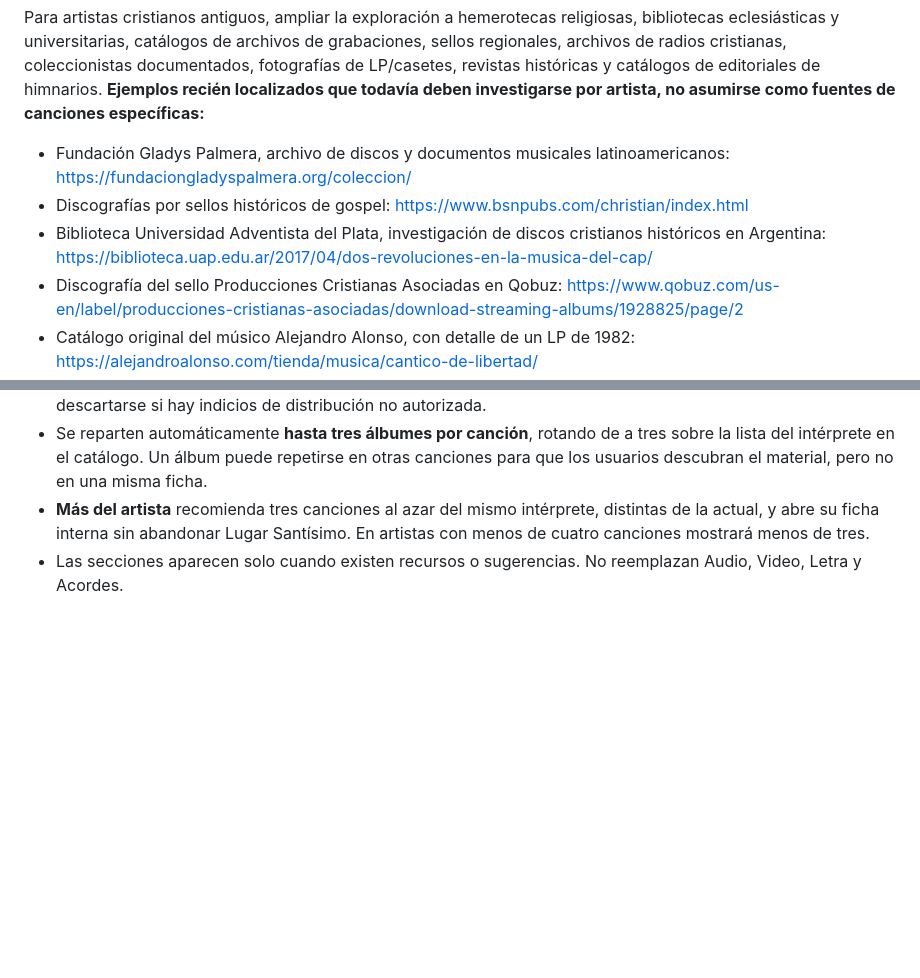
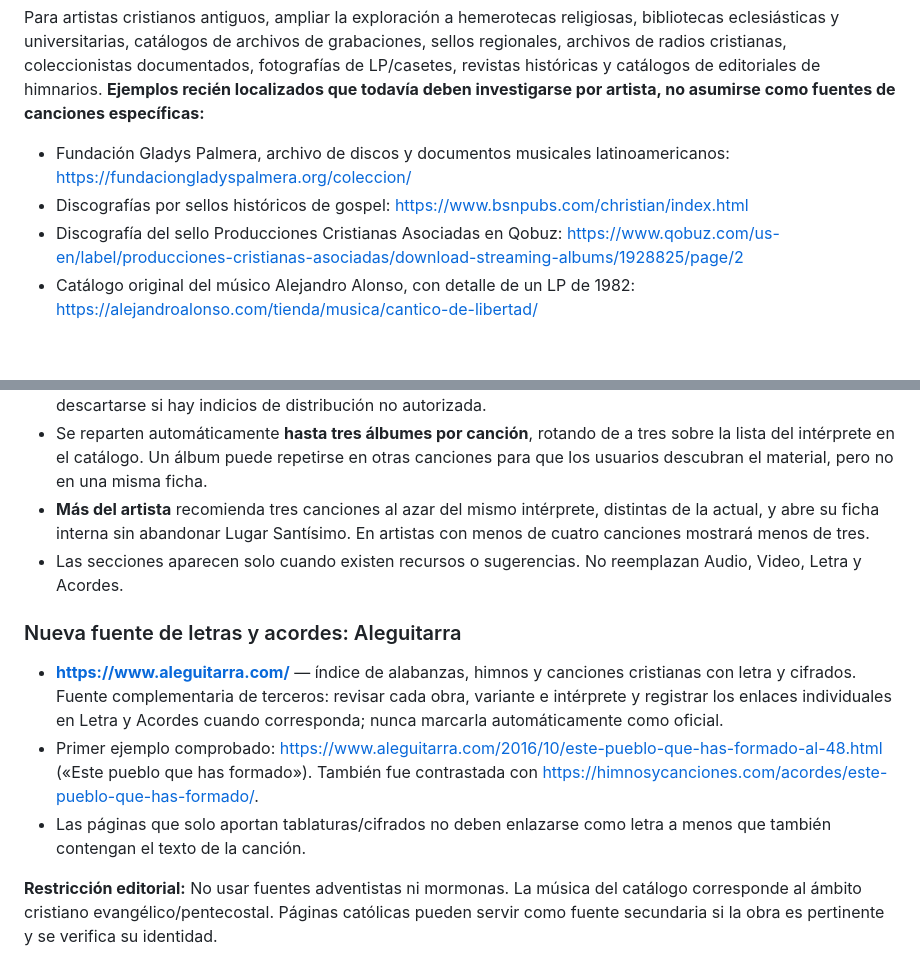
Before and after one commit to lgrsntsm/lugar-santisimo, a Markdown page: README.md, 2 parts joined by grey strips. Rendered like a GitHub page; blank space fills up the shorter version.

Commit message:
Añadir Aleguitarra y excluir fuentes adventistas y mormonas

```diff
--- a/README.md
+++ b/README.md
@@ -92,7 +92,6 @@ El catálogo es público. `robots.txt` expresa preferencias de rastreo, pero no
 Para artistas cristianos antiguos, ampliar la exploración a hemerotecas religiosas, bibliotecas eclesiásticas y universitarias, catálogos de archivos de grabaciones, sellos regionales, archivos de radios cristianas, coleccionistas documentados, fotografías de LP/casetes, revistas históricas y catálogos de editoriales de himnarios. **Ejemplos recién localizados que todavía deben investigarse por artista, no asumirse como fuentes de canciones específicas:**
 - Fundación Gladys Palmera, archivo de discos y documentos musicales latinoamericanos: https://fundaciongladyspalmera.org/coleccion/
 - Discografías por sellos históricos de gospel: https://www.bsnpubs.com/christian/index.html
-- Biblioteca Universidad Adventista del Plata, investigación de discos cristianos históricos en Argentina: https://biblioteca.uap.edu.ar/2017/04/dos-revoluciones-en-la-musica-del-cap/
 - Discografía del sello Producciones Cristianas Asociadas en Qobuz: https://www.qobuz.com/us-en/label/producciones-cristianas-asociadas/download-streaming-albums/1928825/page/2
 - Catálogo original del músico Alejandro Alonso, con detalle de un LP de 1982: https://alejandroalonso.com/tienda/musica/cantico-de-libertad/
 - Christian Music Archive, discografías históricas (incluye intérpretes hispanos): https://www.christianmusicarchive.com/
@@ -107,3 +106,11 @@ Para artistas cristianos antiguos, ampliar la exploración a hemerotecas religio
 - Se reparten automáticamente **hasta tres álbumes por canción**, rotando de a tres sobre la lista del intérprete en el catálogo. Un álbum puede repetirse en otras canciones para que los usuarios descubran el material, pero no en una misma ficha.
 - **Más del artista** recomienda tres canciones al azar del mismo intérprete, distintas de la actual, y abre su ficha interna sin abandonar Lugar Santísimo. En artistas con menos de cuatro canciones mostrará menos de tres.
 - Las secciones aparecen solo cuando existen recursos o sugerencias. No reemplazan Audio, Video, Letra y Acordes.
+
+### Nueva fuente de letras y acordes: Aleguitarra
+
+- **https://www.aleguitarra.com/** — índice de alabanzas, himnos y canciones cristianas con letra y cifrados. Fuente complementaria de terceros: revisar cada obra, variante e intérprete y registrar los enlaces individuales en Letra y Acordes cuando corresponda; nunca marcarla automáticamente como oficial.
+- Primer ejemplo comprobado: https://www.aleguitarra.com/2016/10/este-pueblo-que-has-formado-al-48.html («Este pueblo que has formado»). También fue contrastada con https://himnosycanciones.com/acordes/este-pueblo-que-has-formado/.
+- Las páginas que solo aportan tablaturas/cifrados no deben enlazarse como letra a menos que también contengan el texto de la canción.
+
+**Restricción editorial:** No usar fuentes adventistas ni mormonas. La música del catálogo corresponde al ámbito cristiano evangélico/pentecostal. Páginas católicas pueden servir como fuente secundaria si la obra es pertinente y se verifica su identidad.
```
